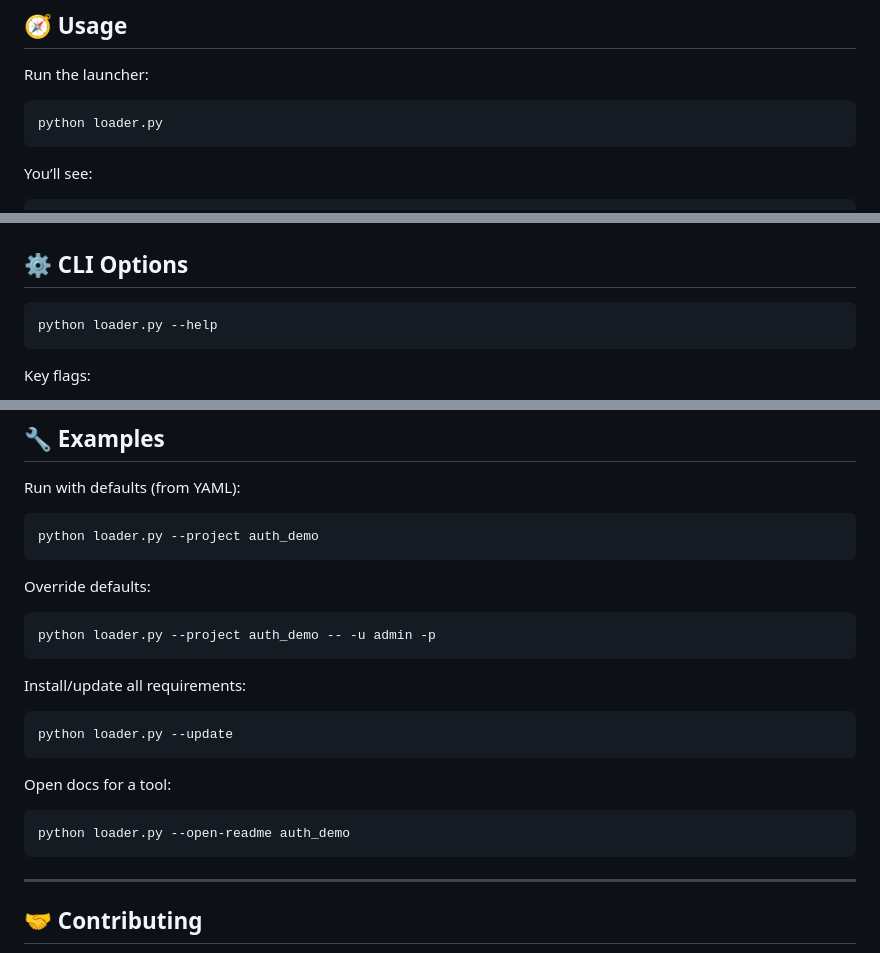
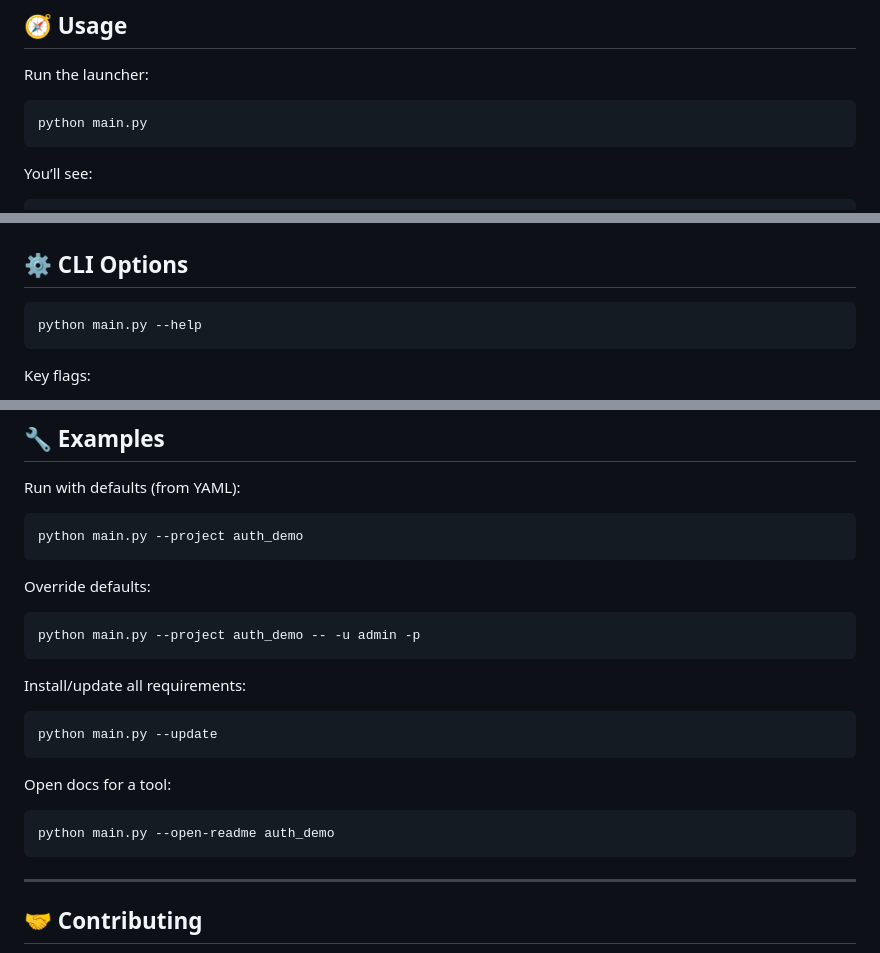
Before and after one commit to vinish444/todo, a Markdown page: README.md, 3 parts joined by grey strips. Drawn GitHub-style.

````diff
--- a/README.md
+++ b/README.md
@@ -55,7 +55,7 @@ pip install --upgrade pip pyyaml
 Run the launcher:
 
 ```bash
-python loader.py
+python main.py
 ```
 
 You’ll see:
@@ -80,7 +80,7 @@ Q. Quit
 ## ⚙️ CLI Options
 
 ```bash
-python loader.py --help
+python main.py --help
 ```
 
 Key flags:
@@ -193,25 +193,25 @@ Selecting a project opens its README in your default browser.
 Run with defaults (from YAML):
 
 ```bash
-python loader.py --project auth_demo
+python main.py --project auth_demo
 ```
 
 Override defaults:
 
 ```bash
-python loader.py --project auth_demo -- -u admin -p
+python main.py --project auth_demo -- -u admin -p
 ```
 
 Install/update all requirements:
 
 ```bash
-python loader.py --update
+python main.py --update
 ```
 
 Open docs for a tool:
 
 ```bash
-python loader.py --open-readme auth_demo
+python main.py --open-readme auth_demo
 ```
 
 ---
````
Also changed, not shown: other parts of README.md (+2 -2 lines).
